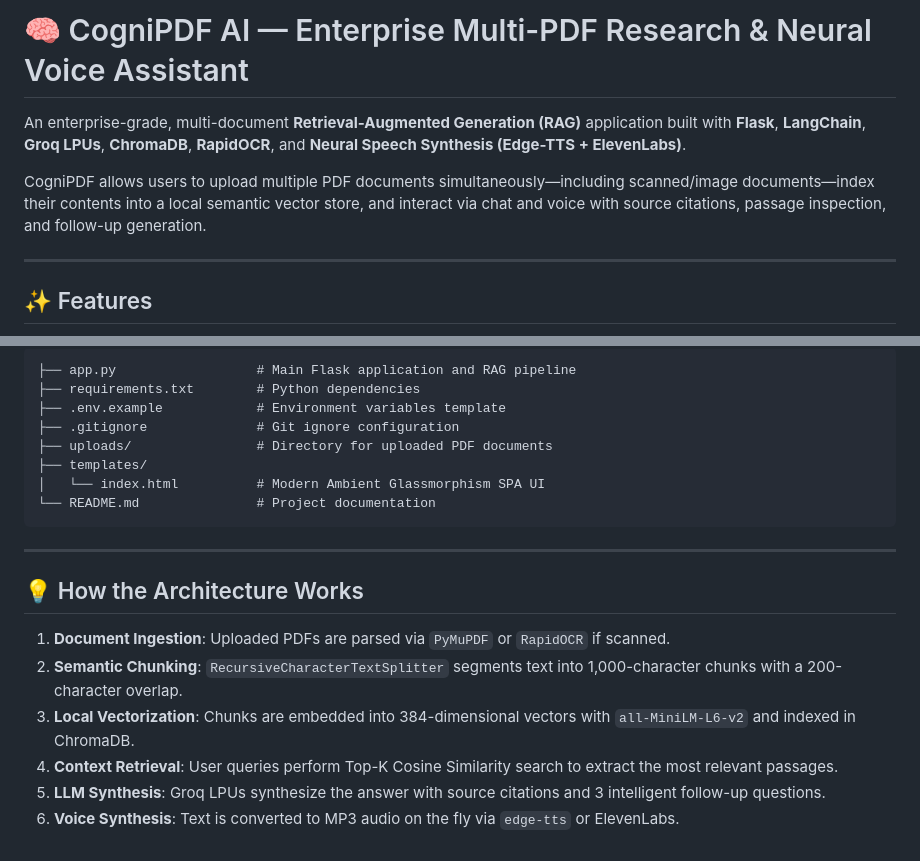
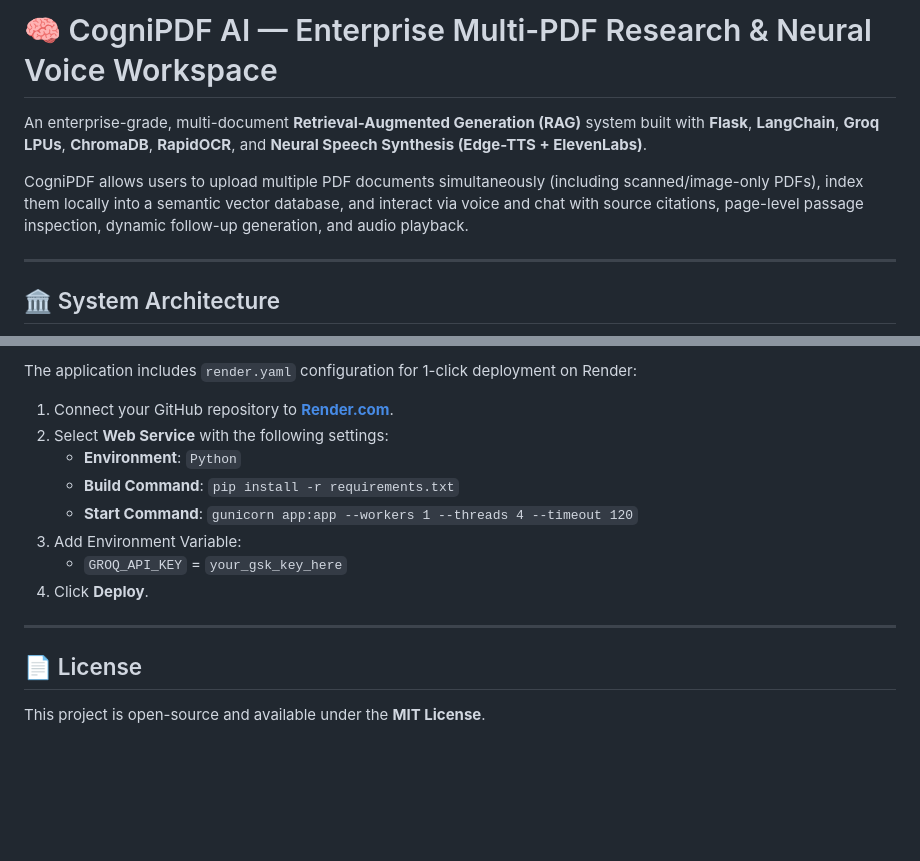
Before and after one commit to asadshaa/Pdf_Chatbot, a Markdown page: readme.md, 2 parts joined by grey strips. Rendered like a GitHub page; blank space fills up the shorter version.

````diff
--- a/readme.md
+++ b/readme.md
@@ -1,10 +1,10 @@
-# 🧠 CogniPDF AI — Enterprise Multi-PDF Research & Neural Voice Assistant
+# 🧠 CogniPDF AI — Enterprise Multi-PDF Research & Neural Voice Workspace
 
-An enterprise-grade, multi-document **Retrieval-Augmented Generation (RAG)** application built with **Flask**, **LangChain**, **Groq LPUs**, **ChromaDB**, **RapidOCR**, and **Neural Speech Synthesis (Edge-TTS + ElevenLabs)**.
+An enterprise-grade, multi-document **Retrieval-Augmented Generation (RAG)** system built with **Flask**, **LangChain**, **Groq LPUs**, **ChromaDB**, **RapidOCR**, and **Neural Speech Synthesis (Edge-TTS + ElevenLabs)**.
 
-CogniPDF allows users to upload multiple PDF documents simultaneously—including scanned/image documents—index their contents into a local semantic vector store, and interact via chat and voice with source citations, passage inspection, and follow-up generation.
+CogniPDF allows users to upload multiple PDF documents simultaneously (including scanned/image-only PDFs), index them locally into a semantic vector database, and interact via voice and chat with source citations, page-level passage inspection, dynamic follow-up generation, and audio playback.
 
 ---
 
-## ✨ Features
+## 🏛️ System Architecture
 
@@ -77,22 +189,16 @@ http://127.0.0.1:5000
 
-```
-├── app.py                  # Main Flask application and RAG pipeline
-├── requirements.txt        # Python dependencies
-├── .env.example            # Environment variables template
-├── .gitignore              # Git ignore configuration
-├── uploads/                # Directory for uploaded PDF documents
-├── templates/
-│   └── index.html          # Modern Ambient Glassmorphism SPA UI
-└── README.md               # Project documentation
-```
+The application includes `render.yaml` configuration for 1-click deployment on Render:
+
+1. Connect your GitHub repository to **[Render.com](https://render.com)**.
+2. Select **Web Service** with the following settings:
+   - **Environment**: `Python`
+   - **Build Command**: `pip install -r requirements.txt`
+   - **Start Command**: `gunicorn app:app --workers 1 --threads 4 --timeout 120`
+3. Add Environment Variable:
+   - `GROQ_API_KEY` = `your_gsk_key_here`
+4. Click **Deploy**.
 
 ---
 
-## 💡 How the Architecture Works
-
-1. **Document Ingestion**: Uploaded PDFs are parsed via `PyMuPDF` or `RapidOCR` if scanned.
-2. **Semantic Chunking**: `RecursiveCharacterTextSplitter` segments text into 1,000-character chunks with a 200-character overlap.
-3. **Local Vectorization**: Chunks are embedded into 384-dimensional vectors with `all-MiniLM-L6-v2` and indexed in ChromaDB.
-4. **Context Retrieval**: User queries perform Top-K Cosine Similarity search to extract the most relevant passages.
-5. **LLM Synthesis**: Groq LPUs synthesize the answer with source citations and 3 intelligent follow-up questions.
-6. **Voice Synthesis**: Text is converted to MP3 audio on the fly via `edge-tts` or ElevenLabs.
+## 📄 License
+This project is open-source and available under the **MIT License**.
````
Also changed, not shown: other parts of readme.md (+152 -40 lines).
